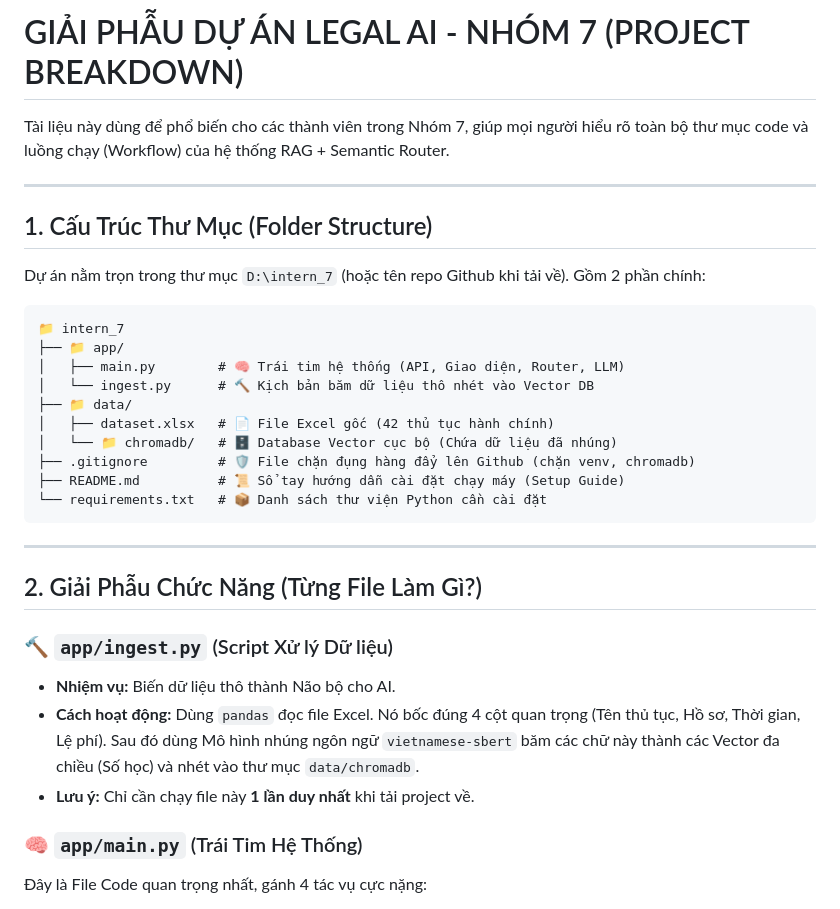
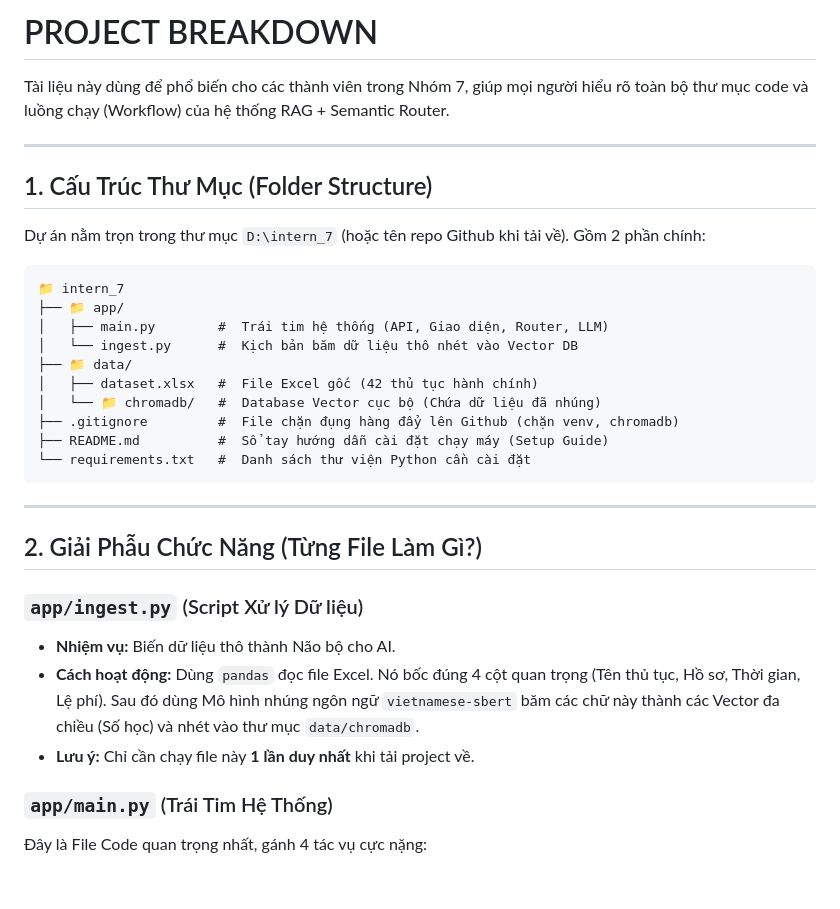
Before and after one commit to 3-hWnG/intern-amazing-group_7, a Markdown page: BREAKDOWN.md, the part around one of its changes. GitHub-like rendering; blank space fills up the shorter version.

Commit message:
Revise BREAKDOWN.md for clarity and formatting
Updated project breakdown document to improve clarity and consistency in descriptions.

````diff
--- a/BREAKDOWN.md
+++ b/BREAKDOWN.md
@@ -1,4 +1,4 @@
-# GIẢI PHẪU DỰ ÁN LEGAL AI - NHÓM 7 (PROJECT BREAKDOWN)
+# PROJECT BREAKDOWN
 
 Tài liệu này dùng để phổ biến cho các thành viên trong Nhóm 7, giúp mọi người hiểu rõ toàn bộ thư mục code và luồng chạy (Workflow) của hệ thống RAG + Semantic Router.
 
@@ -11,26 +11,26 @@ Dự án nằm trọn trong thư mục `D:\intern_7` (hoặc tên repo Github kh
 ```text
 📁 intern_7
 ├── 📁 app/
-│   ├── main.py        # 🧠 Trái tim hệ thống (API, Giao diện, Router, LLM)
-│   └── ingest.py      # 🔨 Kịch bản băm dữ liệu thô nhét vào Vector DB
+│   ├── main.py        #  Trái tim hệ thống (API, Giao diện, Router, LLM)
+│   └── ingest.py      #  Kịch bản băm dữ liệu thô nhét vào Vector DB
 ├── 📁 data/
-│   ├── dataset.xlsx   # 📄 File Excel gốc (42 thủ tục hành chính)
-│   └── 📁 chromadb/   # 🗄️ Database Vector cục bộ (Chứa dữ liệu đã nhúng)
-├── .gitignore         # 🛡️ File chặn đụng hàng đẩy lên Github (chặn venv, chromadb)
-├── README.md          # 📜 Sổ tay hướng dẫn cài đặt chạy máy (Setup Guide)
-└── requirements.txt   # 📦 Danh sách thư viện Python cần cài đặt
+│   ├── dataset.xlsx   #  File Excel gốc (42 thủ tục hành chính)
+│   └── 📁 chromadb/   #  Database Vector cục bộ (Chứa dữ liệu đã nhúng)
+├── .gitignore         #  File chặn đụng hàng đẩy lên Github (chặn venv, chromadb)
+├── README.md          #  Sổ tay hướng dẫn cài đặt chạy máy (Setup Guide)
+└── requirements.txt   #  Danh sách thư viện Python cần cài đặt
 ```
 
 ---
 
 ## 2. Giải Phẫu Chức Năng (Từng File Làm Gì?)
 
-### 🔨 `app/ingest.py` (Script Xử lý Dữ liệu)
+###  `app/ingest.py` (Script Xử lý Dữ liệu)
 - **Nhiệm vụ:** Biến dữ liệu thô thành Não bộ cho AI.
 - **Cách hoạt động:** Dùng `pandas` đọc file Excel. Nó bốc đúng 4 cột quan trọng (Tên thủ tục, Hồ sơ, Thời gian, Lệ phí). Sau đó dùng Mô hình nhúng ngôn ngữ `vietnamese-sbert` băm các chữ này thành các Vector đa chiều (Số học) và nhét vào thư mục `data/chromadb`.
 - **Lưu ý:** Chỉ cần chạy file này **1 lần duy nhất** khi tải project về.
 
-### 🧠 `app/main.py` (Trái Tim Hệ Thống)
+###  `app/main.py` (Trái Tim Hệ Thống)
 Đây là File Code quan trọng nhất, gánh 4 tác vụ cực nặng:
 1. **Giao diện (Frontend):** Chứa trực tiếp mã HTML/CSS/JS (Clone phong cách của ChatGPT/Gemini) với tính năng chuyển đổi Light/Dark Theme mượt mà. Đã tích hợp luồng Đọc Stream thời gian thực (ReadableStream) để tạo hiệu ứng gõ phím.
 2. **Bộ Não Định Tuyến (Semantic Router):** Khi User gõ câu hỏi, nó không bắt chữ (Keyword) ngu ngốc. Nó dùng thuật toán `Cosine Similarity` để đo khoảng cách Vector từ câu hỏi tới 3 cụm Điểm Trọng Tâm (LUAT, NGOAI, XAGIAO) để bẻ lái luồng chạy. Độ tin cậy được tuồn ngầm qua HTTP Headers để không làm nghẽn luồng Stream.
````
Also changed, not shown: other parts of BREAKDOWN.md (+1 -1 lines).
